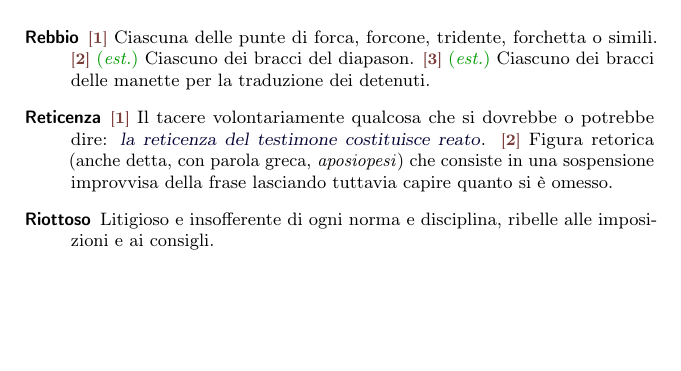
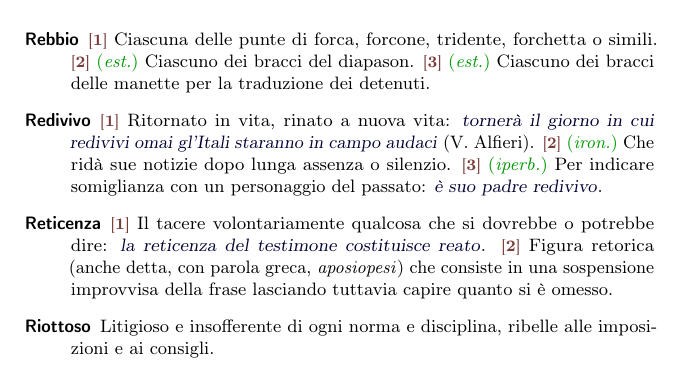
Before and after one commit to pdigiglio/dizionario, a LaTeX document (main.tex, which reads listeParole/R.tex): part of page 12 of 15, cut so that both start at the same text, the shorter picture padded with empty space. Compiled offline with pdfLaTeX.

Commit message:
add 'redivivo'

```diff
--- a/listeParole/R.tex
+++ b/listeParole/R.tex
@@ -18,3 +18,8 @@
     name        = {Reticenza},% 2016-06-09
     description = {\switch{1}~Il tacere volontariamente qualcosa che si dovrebbe o potrebbe dire: \ex{la reticenza del testimone costituisce reato}. \switch{2}~Figura retorica (anche detta, con parola greca, \emph{aposiopesi}) che consiste in una sospensione improvvisa della frase lasciando tuttavia capire quanto si è omesso}%
 }
+
+\newglossaryentry{redivivo}{% 8
+    name        = {Redivivo},% 2016-10-05
+    description = {\switch{1}~Ritornato in vita, rinato a nuova vita: \ex{tornerà il giorno in cui redivivi omai gl’Itali staranno in campo audaci} (V.~Alfieri). \switch{2}~\iron~Che ridà sue notizie dopo lunga assenza o silenzio. \switch{3}~\iperb~Per indicare somiglianza con un personaggio del passato: \ex{è suo padre redivivo}}%
+}
```
